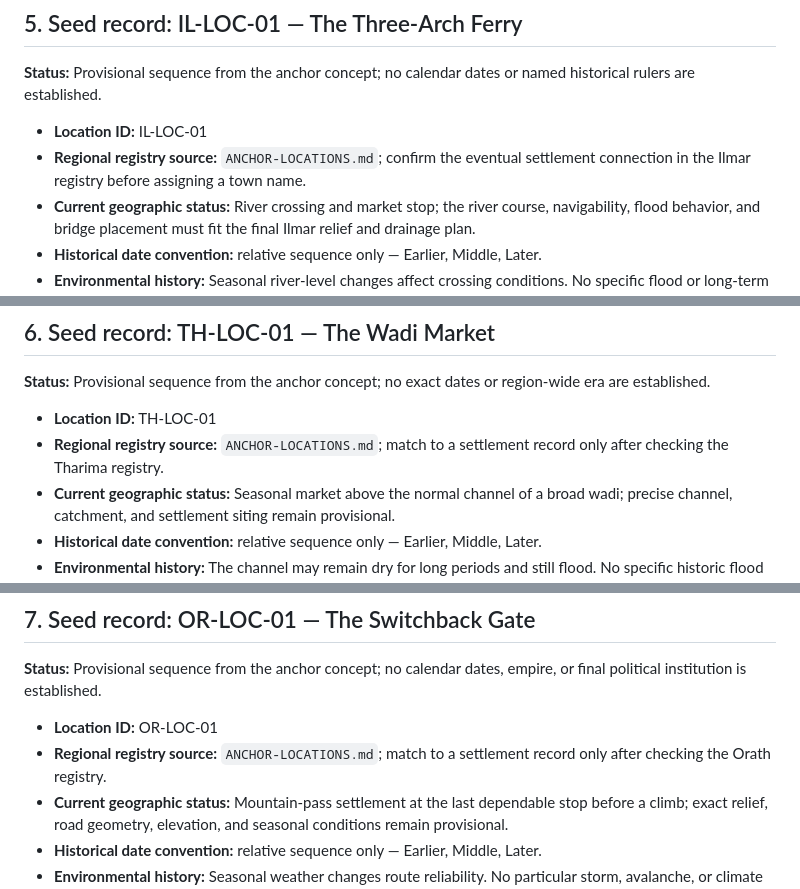
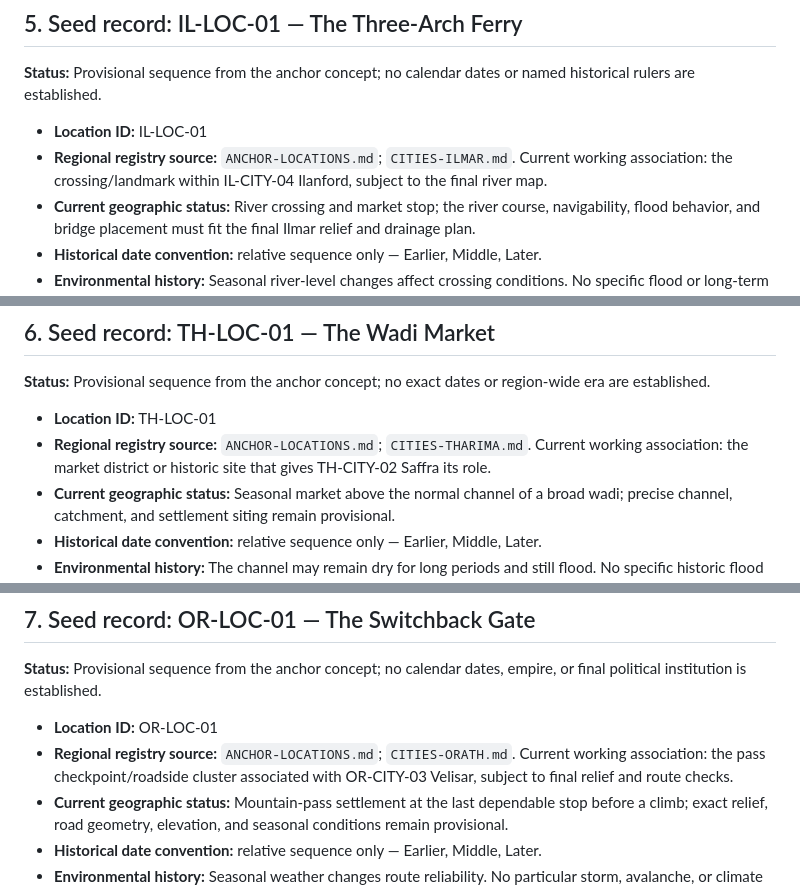
Before and after one commit to stachdriggon-bit/Epihpany, a Markdown page: docs/world/LOCAL-HISTORIES.md, 3 parts joined by grey strips. Rendered like a GitHub page.

Commit message:
Align local-history place links with geographic foundation

```diff
--- a/docs/world/LOCAL-HISTORIES.md
+++ b/docs/world/LOCAL-HISTORIES.md
@@ -74,7 +74,7 @@ Do not assume every location has a ruler, empire, founding myth, disaster, or su
 **Status:** Provisional sequence from the anchor concept; no calendar dates or named historical rulers are established.
 
 - **Location ID:** IL-LOC-01
-- **Regional registry source:** `ANCHOR-LOCATIONS.md`; confirm the eventual settlement connection in the Ilmar registry before assigning a town name.
+- **Regional registry source:** `ANCHOR-LOCATIONS.md`; `CITIES-ILMAR.md`. Current working association: the crossing/landmark within IL-CITY-04 Ilanford, subject to the final river map.
 - **Current geographic status:** River crossing and market stop; the river course, navigability, flood behavior, and bridge placement must fit the final Ilmar relief and drainage plan.
 - **Historical date convention:** relative sequence only — Earlier, Middle, Later.
 - **Environmental history:** Seasonal river-level changes affect crossing conditions. No specific flood or long-term environmental shift is established.
@@ -95,7 +95,7 @@ Do not assume every location has a ruler, empire, founding myth, disaster, or su
 **Status:** Provisional sequence from the anchor concept; no exact dates or region-wide era are established.
 
 - **Location ID:** TH-LOC-01
-- **Regional registry source:** `ANCHOR-LOCATIONS.md`; match to a settlement record only after checking the Tharima registry.
+- **Regional registry source:** `ANCHOR-LOCATIONS.md`; `CITIES-THARIMA.md`. Current working association: the market district or historic site that gives TH-CITY-02 Saffra its role.
 - **Current geographic status:** Seasonal market above the normal channel of a broad wadi; precise channel, catchment, and settlement siting remain provisional.
 - **Historical date convention:** relative sequence only — Earlier, Middle, Later.
 - **Environmental history:** The channel may remain dry for long periods and still flood. No specific historic flood is established.
@@ -116,7 +116,7 @@ Do not assume every location has a ruler, empire, founding myth, disaster, or su
 **Status:** Provisional sequence from the anchor concept; no calendar dates, empire, or final political institution is established.
 
 - **Location ID:** OR-LOC-01
-- **Regional registry source:** `ANCHOR-LOCATIONS.md`; match to a settlement record only after checking the Orath registry.
+- **Regional registry source:** `ANCHOR-LOCATIONS.md`; `CITIES-ORATH.md`. Current working association: the pass checkpoint/roadside cluster associated with OR-CITY-03 Velisar, subject to final relief and route checks.
 - **Current geographic status:** Mountain-pass settlement at the last dependable stop before a climb; exact relief, road geometry, elevation, and seasonal conditions remain provisional.
 - **Historical date convention:** relative sequence only — Earlier, Middle, Later.
 - **Environmental history:** Seasonal weather changes route reliability. No particular storm, avalanche, or climate event is established.
```
Also changed, not shown: other parts of docs/world/LOCAL-HISTORIES.md (+6 -6 lines).
